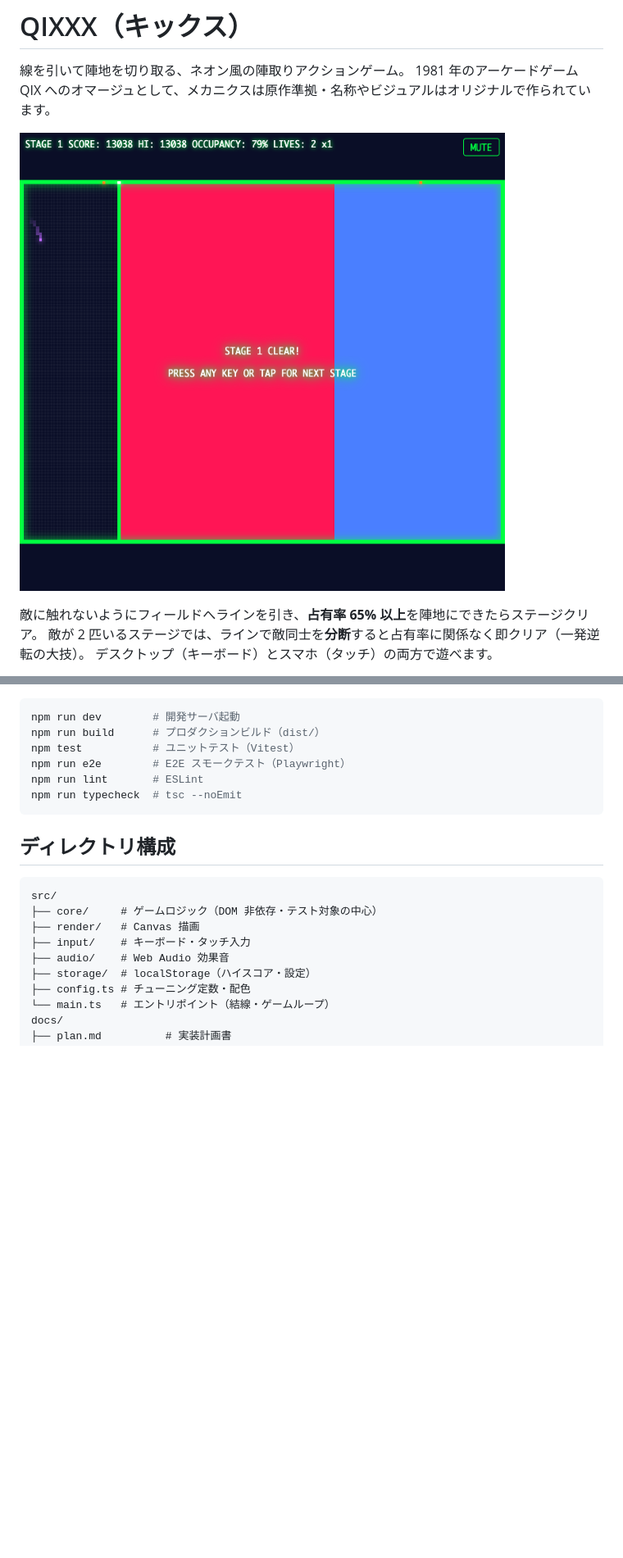
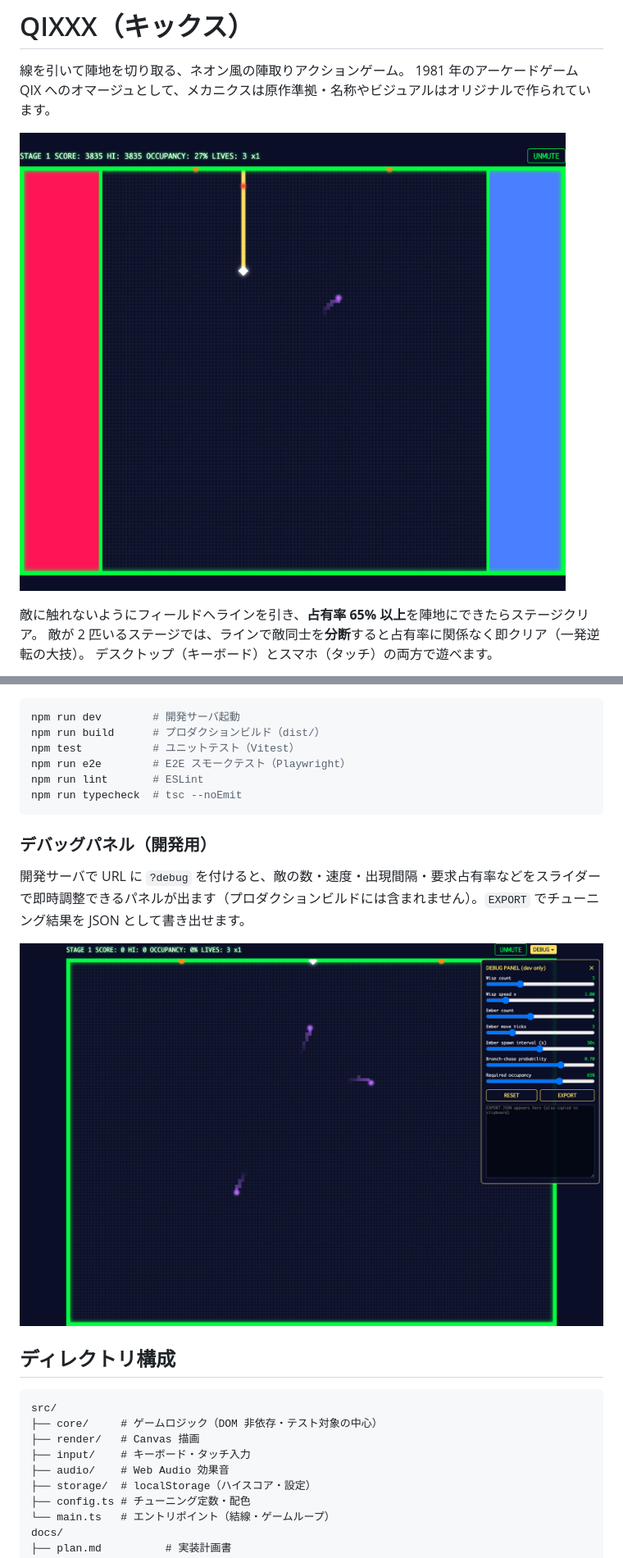
Before and after one commit to shimabox/qixxx, a Markdown page: README.md, 2 parts joined by grey strips. Shown at 82% size. Drawn GitHub-style; pictures changed too: docs/images/readme-debug.png (added), docs/images/readme-playing.png (added); blank space fills up the shorter version.

Commit message:
docs: README のキャプチャを刷新（タイトル・プレイ中・デバッグパネル）
- 現行ビジュアル（HUD 整列・グロー・ダイヤ型自機・敵の新描画）で撮り直し
- プレイ中ショットは低速(赤)/高速(青)エリア・引き途中ライン・Igniter・Wisp・Ember が全部入り
- デバッグパネルの紹介セクションを開発コマンド配下に追加

Co-Authored-By: Claude Fable 5 <noreply@anthropic.com>

````diff
--- a/README.md
+++ b/README.md
@@ -3,7 +3,7 @@
 線を引いて陣地を切り取る、ネオン風の陣取りアクションゲーム。
 1981 年のアーケードゲーム QIX へのオマージュとして、メカニクスは原作準拠・名称やビジュアルはオリジナルで作られています。
 
-![プレイ画面](docs/images/claim-slow.png)
+![プレイ画面。左が低速ライン（赤・高得点）、右が高速ライン（青）で取った陣地。中央の黄色が引き途中のライン](docs/images/readme-playing.png)
 
 敵に触れないようにフィールドへラインを引き、**占有率 65% 以上**を陣地にできたらステージクリア。
 敵が 2 匹いるステージでは、ラインで敵同士を**分断**すると占有率に関係なく即クリア（一発逆転の大技）。
@@ -53,6 +55,12 @@ npm run lint       # ESLint
 npm run typecheck  # tsc --noEmit
 ```
 
+### デバッグパネル（開発用）
+
+開発サーバで URL に `?debug` を付けると、敵の数・速度・出現間隔・要求占有率などをスライダーで即時調整できるパネルが出ます（プロダクションビルドには含まれません）。`EXPORT` でチューニング結果を JSON として書き出せます。
+
+![デバッグパネル。Wisp を 3 体に増やしたところ](docs/images/readme-debug.png)
+
 ## ディレクトリ構成
 
 ```
````
Also changed, not shown: other parts of README.md (+2 -0 lines), docs/images/readme-title.png (added).
